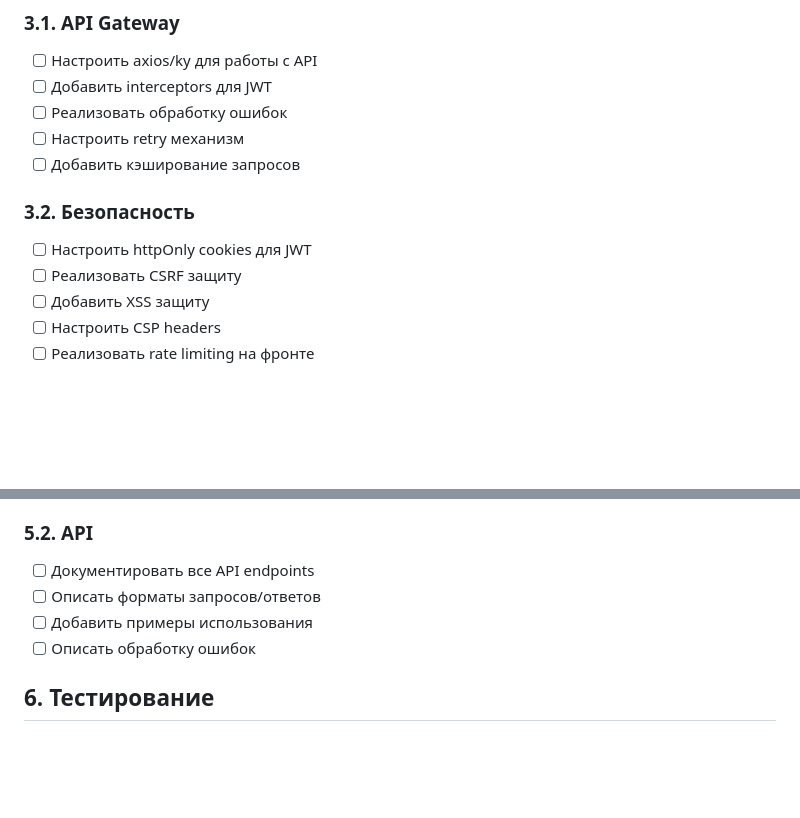
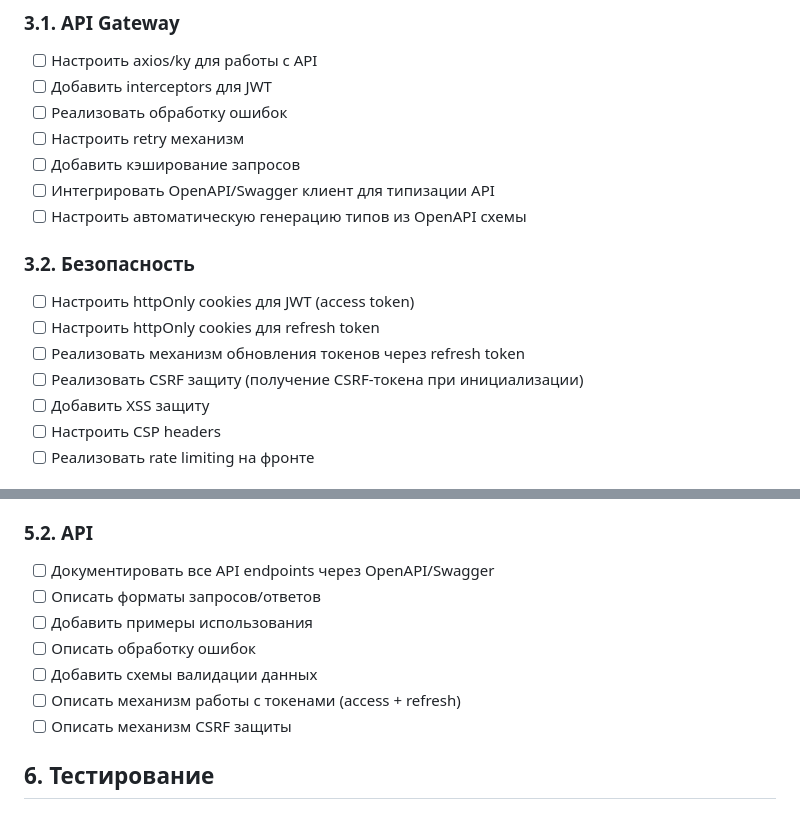
Before and after one commit to Theoretician9/content-factory, a Markdown page: check-list-front.md, 2 parts joined by grey strips. Drawn GitHub-style; blank space fills up the shorter version.

Commit message:
Auto-commit every 30s

```diff
--- a/check-list-front.md
+++ b/check-list-front.md
@@ -71,10 +71,14 @@
 - [ ] Реализовать обработку ошибок
 - [ ] Настроить retry механизм
 - [ ] Добавить кэширование запросов
+- [ ] Интегрировать OpenAPI/Swagger клиент для типизации API
+- [ ] Настроить автоматическую генерацию типов из OpenAPI схемы
 
 ### 3.2. Безопасность
-- [ ] Настроить httpOnly cookies для JWT
-- [ ] Реализовать CSRF защиту
+- [ ] Настроить httpOnly cookies для JWT (access token)
+- [ ] Настроить httpOnly cookies для refresh token
+- [ ] Реализовать механизм обновления токенов через refresh token
+- [ ] Реализовать CSRF защиту (получение CSRF-токена при инициализации)
 - [ ] Добавить XSS защиту
 - [ ] Настроить CSP headers
 - [ ] Реализовать rate limiting на фронте
@@ -105,10 +109,13 @@
 - [ ] Описать интеграцию с бэкендом
 
 ### 5.2. API
-- [ ] Документировать все API endpoints
+- [ ] Документировать все API endpoints через OpenAPI/Swagger
 - [ ] Описать форматы запросов/ответов
 - [ ] Добавить примеры использования
 - [ ] Описать обработку ошибок
+- [ ] Добавить схемы валидации данных
+- [ ] Описать механизм работы с токенами (access + refresh)
+- [ ] Описать механизм CSRF защиты
 
 ## 6. Тестирование
 
```
